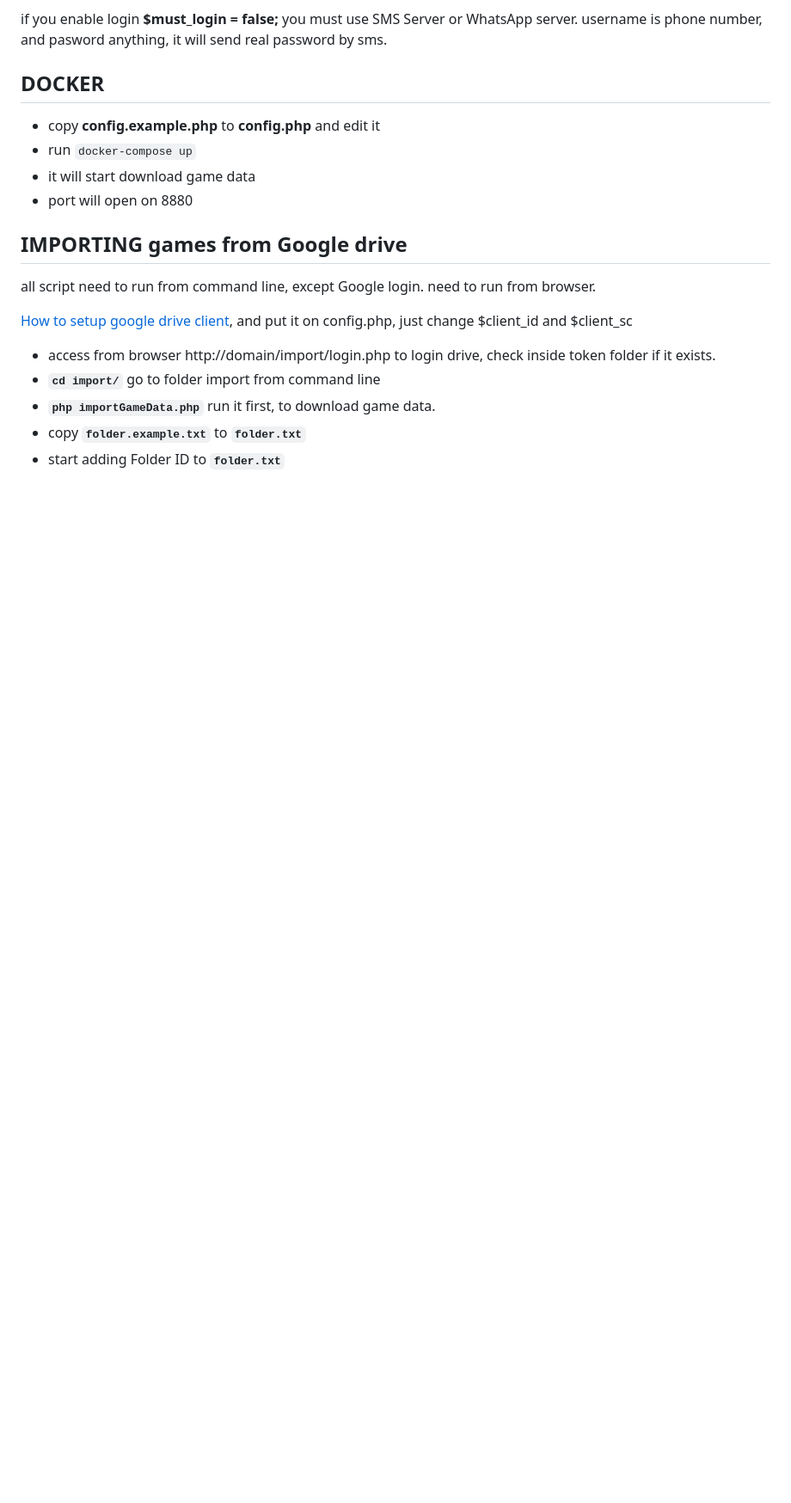
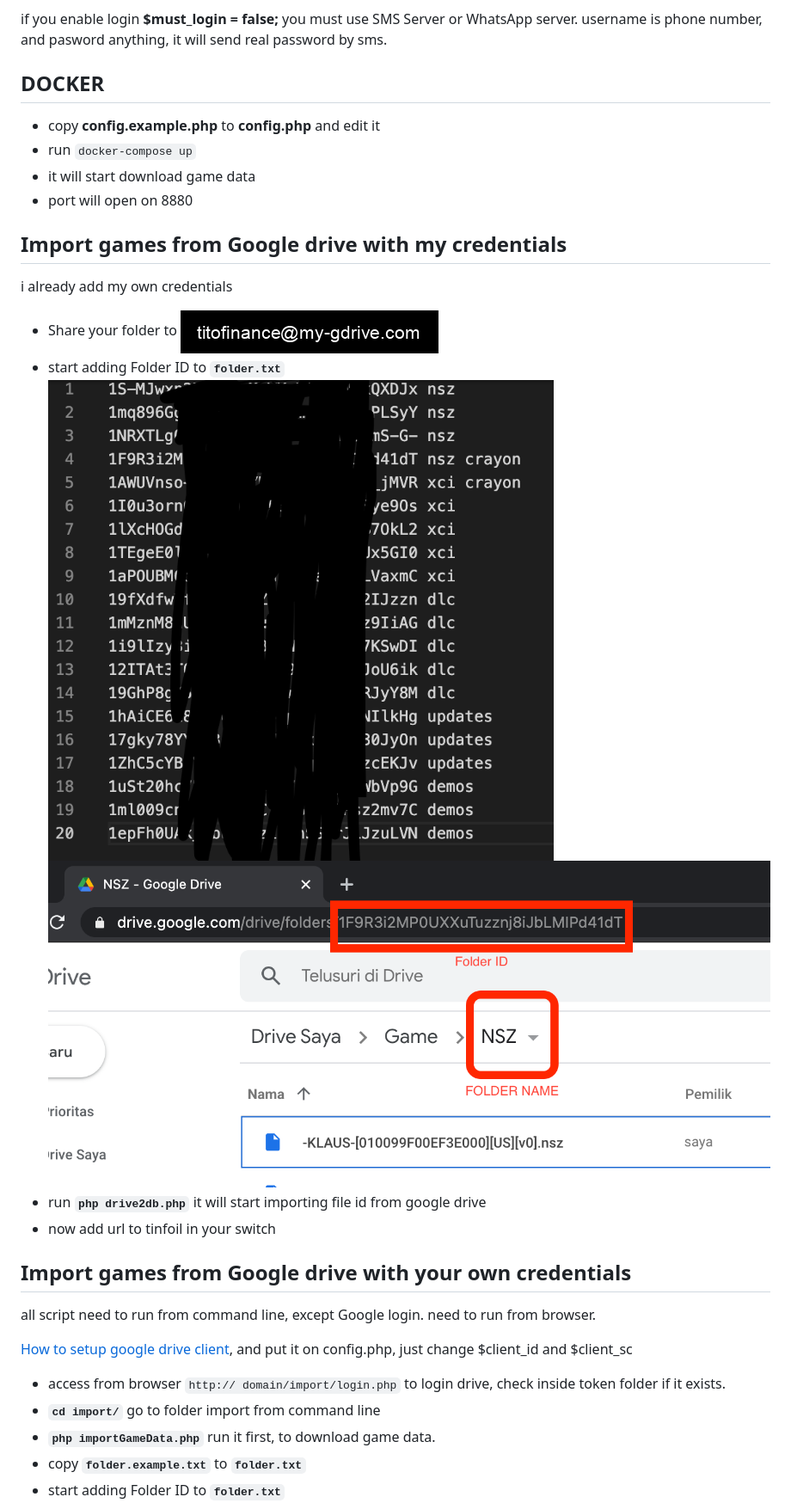
Before and after one commit to ibnux/php-tinfoil-server, a Markdown page: README.md, the part around the change printed below. Shown: that part at 86% size. GitHub-like rendering; pictures changed too: titofinance.png (added); blank space fills up the shorter version.

Commit message:
add my token

```diff
--- a/README.md
+++ b/README.md
@@ -24,17 +24,30 @@ sample on **tabel.sql**
 if you enable login **$must_login = false;** you must use SMS Server or WhatsApp server. username is phone number, and pasword anything, it will send real password by sms.
 
 ## DOCKER
+
 - copy **config.example.php** to **config.php** and edit it
 - run `docker-compose up`
 - it will start download game data
 - port will open on 8880
-## IMPORTING games from Google drive
+
+## Import games from Google drive with my credentials
+
+i already add my own credentials
+
+- Share your folder to ![titofinance](titofinance.png)
+- start adding Folder ID to **`folder.txt`**
+![example 1](import/folder.example.txt.1.png)
+![example 2](import/folder.example.txt.2.png)
+- run **`php drive2db.php`** it will start importing file id from google drive
+- now add url to tinfoil in your switch
+
+## Import games from Google drive with your own credentials
 
 all script need to run from command line, except Google login. need to run from browser.
 
 [How to setup google drive client](https://www.iperiusbackup.net/en/how-to-enable-google-drive-api-and-get-client-credentials/), and put it on config.php, just change $client_id and $client_sc
 
-- access from browser http://domain/import/login.php to login drive, check inside token folder if it exists.
+- access from browser `http:// domain/import/login.php` to login drive, check inside token folder if it exists.
 - **`cd import/`** go to folder import from command line
 - **`php importGameData.php`** run it first, to download game data.
 - copy **`folder.example.txt`** to **`folder.txt`**
```
Also changed, not shown: other parts of README.md (+4 -1 lines), 6 other files.
